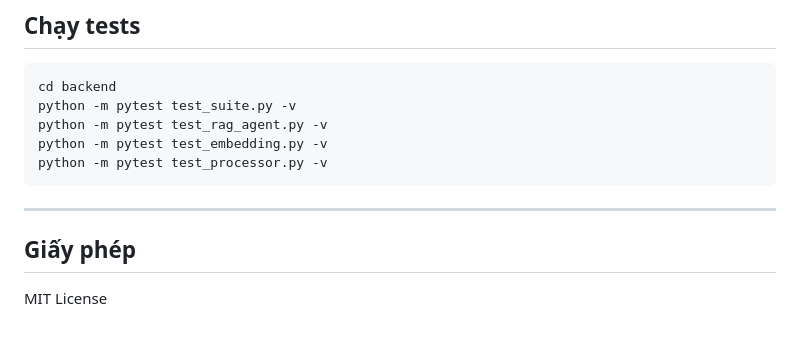
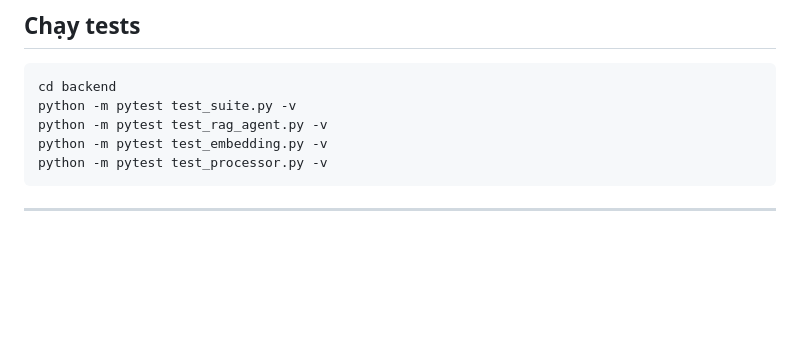
Before and after one commit to NguyenPhanVietNhat/rag-chat-api, a Markdown page: README.md, the part around one of its changes. GitHub-like rendering; blank space fills up the shorter version.

````diff
--- a/README.md
+++ b/README.md
@@ -266,7 +266,3 @@ python -m pytest test_processor.py -v
 ```
 
 ---
-
-## Giấy phép
-
-MIT License
````
Also changed, not shown: other parts of README.md (+19 -19 lines).
